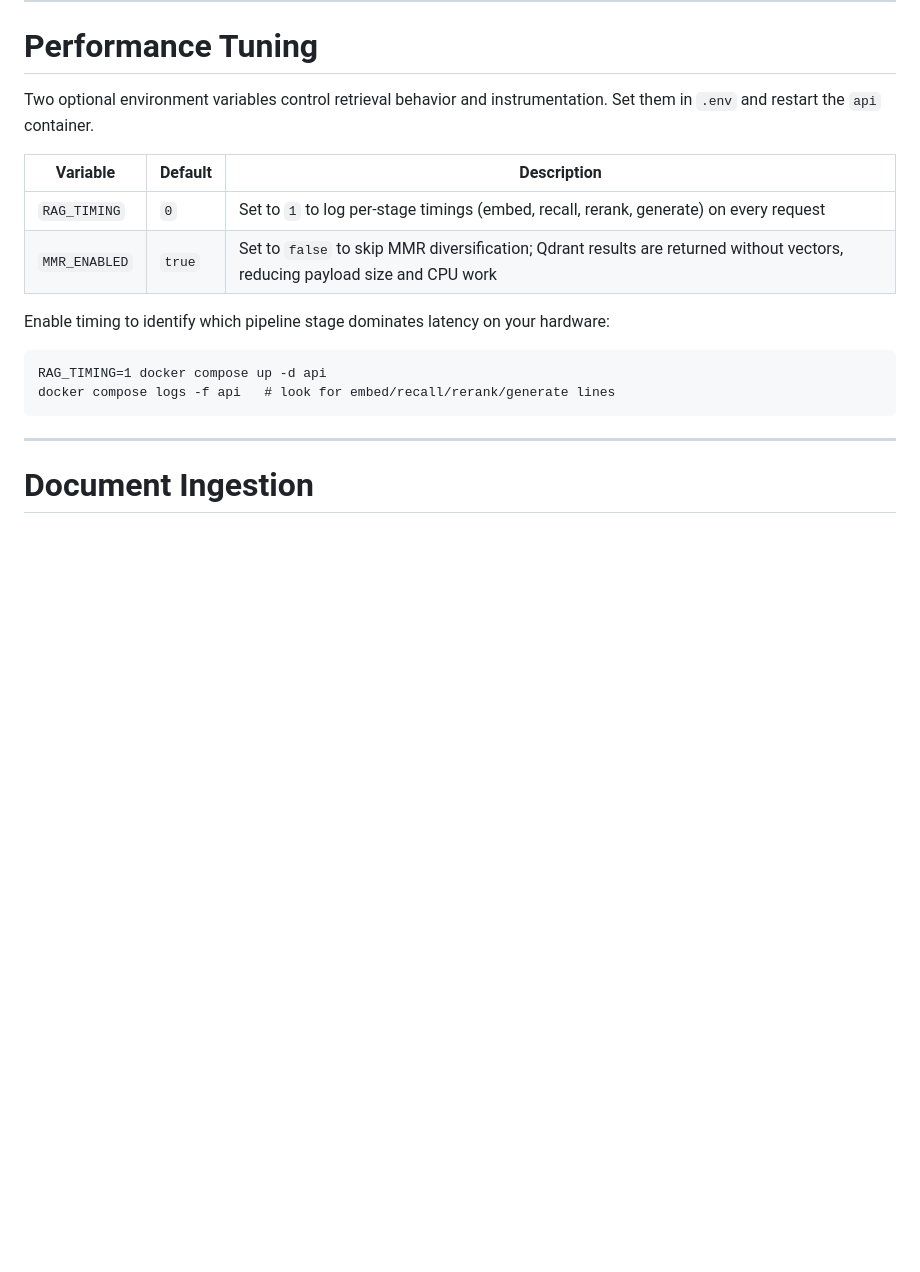
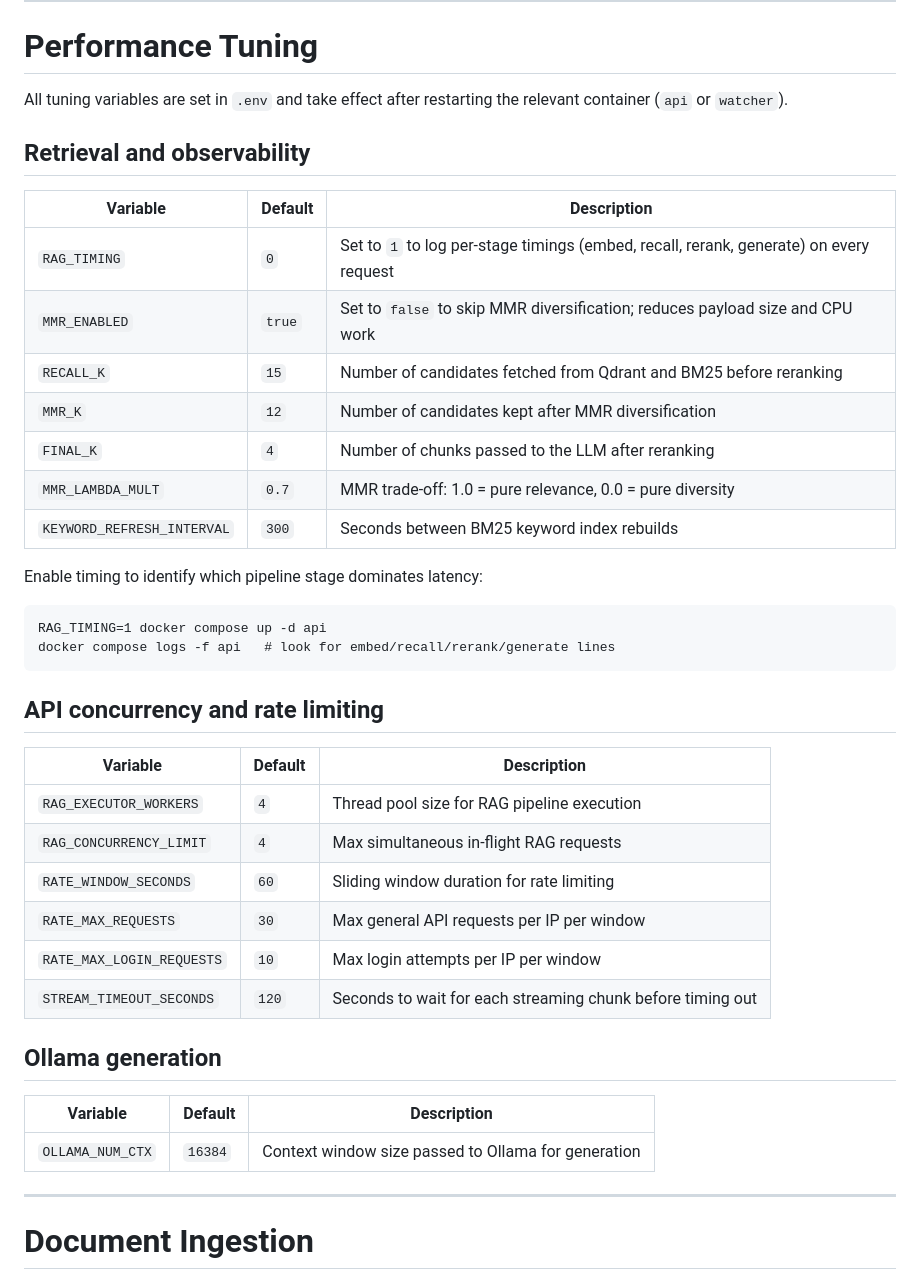
Before and after one commit to GarretBeebe/local-rag-system, a Markdown page: README.md, the part around one of its changes. Rendered like a GitHub page; blank space fills up the shorter version.

```diff
--- a/README.md
+++ b/README.md
@@ -298,19 +317,42 @@ Only `strict` and `augmented` are valid. The server refuses to start if
 
 # Performance Tuning
 
-Two optional environment variables control retrieval behavior and
-instrumentation. Set them in `.env` and restart the `api` container.
+All tuning variables are set in `.env` and take effect after restarting
+the relevant container (`api` or `watcher`).
+
+## Retrieval and observability
 
 | Variable | Default | Description |
 | --- | --- | --- |
 | `RAG_TIMING` | `0` | Set to `1` to log per-stage timings (embed, recall, rerank, generate) on every request |
-| `MMR_ENABLED` | `true` | Set to `false` to skip MMR diversification; Qdrant results are returned without vectors, reducing payload size and CPU work |
+| `MMR_ENABLED` | `true` | Set to `false` to skip MMR diversification; reduces payload size and CPU work |
+| `RECALL_K` | `15` | Number of candidates fetched from Qdrant and BM25 before reranking |
+| `MMR_K` | `12` | Number of candidates kept after MMR diversification |
+| `FINAL_K` | `4` | Number of chunks passed to the LLM after reranking |
+| `MMR_LAMBDA_MULT` | `0.7` | MMR trade-off: 1.0 = pure relevance, 0.0 = pure diversity |
+| `KEYWORD_REFRESH_INTERVAL` | `300` | Seconds between BM25 keyword index rebuilds |
 
-Enable timing to identify which pipeline stage dominates latency on your
-hardware:
+Enable timing to identify which pipeline stage dominates latency:
 
     RAG_TIMING=1 docker compose up -d api
     docker compose logs -f api   # look for embed/recall/rerank/generate lines
+
+## API concurrency and rate limiting
+
+| Variable | Default | Description |
+| --- | --- | --- |
+| `RAG_EXECUTOR_WORKERS` | `4` | Thread pool size for RAG pipeline execution |
+| `RAG_CONCURRENCY_LIMIT` | `4` | Max simultaneous in-flight RAG requests |
+| `RATE_WINDOW_SECONDS` | `60` | Sliding window duration for rate limiting |
+| `RATE_MAX_REQUESTS` | `30` | Max general API requests per IP per window |
+| `RATE_MAX_LOGIN_REQUESTS` | `10` | Max login attempts per IP per window |
+| `STREAM_TIMEOUT_SECONDS` | `120` | Seconds to wait for each streaming chunk before timing out |
+
+## Ollama generation
+
+| Variable | Default | Description |
+| --- | --- | --- |
+| `OLLAMA_NUM_CTX` | `16384` | Context window size passed to Ollama for generation |
 
 ------------------------------------------------------------------------
 
```
Also changed, not shown: other parts of README.md (+52 -1 lines).
